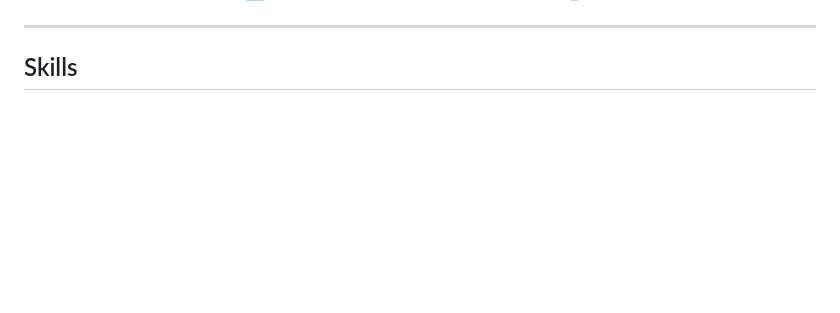
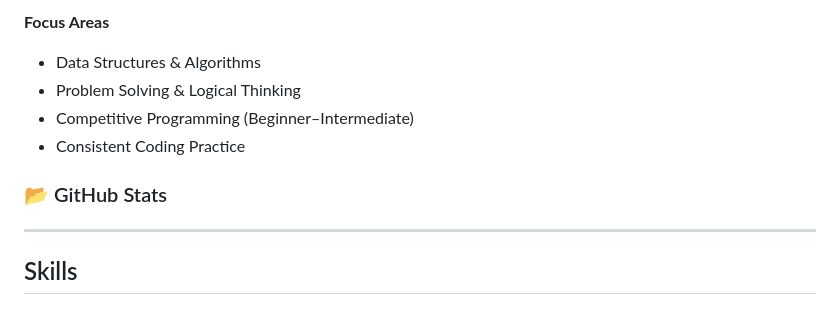
Before and after one commit to AkibAshfaq/AkibAshfaq, a Markdown page: README.md, the part around one of its changes. GitHub-like rendering; blank space fills up the shorter version.

```diff
--- a/README.md
+++ b/README.md
@@ -3,0 +25,16 @@
+**Focus Areas**
+- Data Structures & Algorithms
+- Problem Solving & Logical Thinking
+- Competitive Programming (Beginner–Intermediate)
+- Consistent Coding Practice
+
+### 📂 GitHub Stats
+
+
+
+<!-- # Test GitHub Stats
+
+### GitHub Stats
+![GitHub repo count](https://img.shields.io/github/repos/akibashfaq?style=flat-square)
+
+
```
Also changed, not shown: other parts of README.md (+25 -0 lines).
